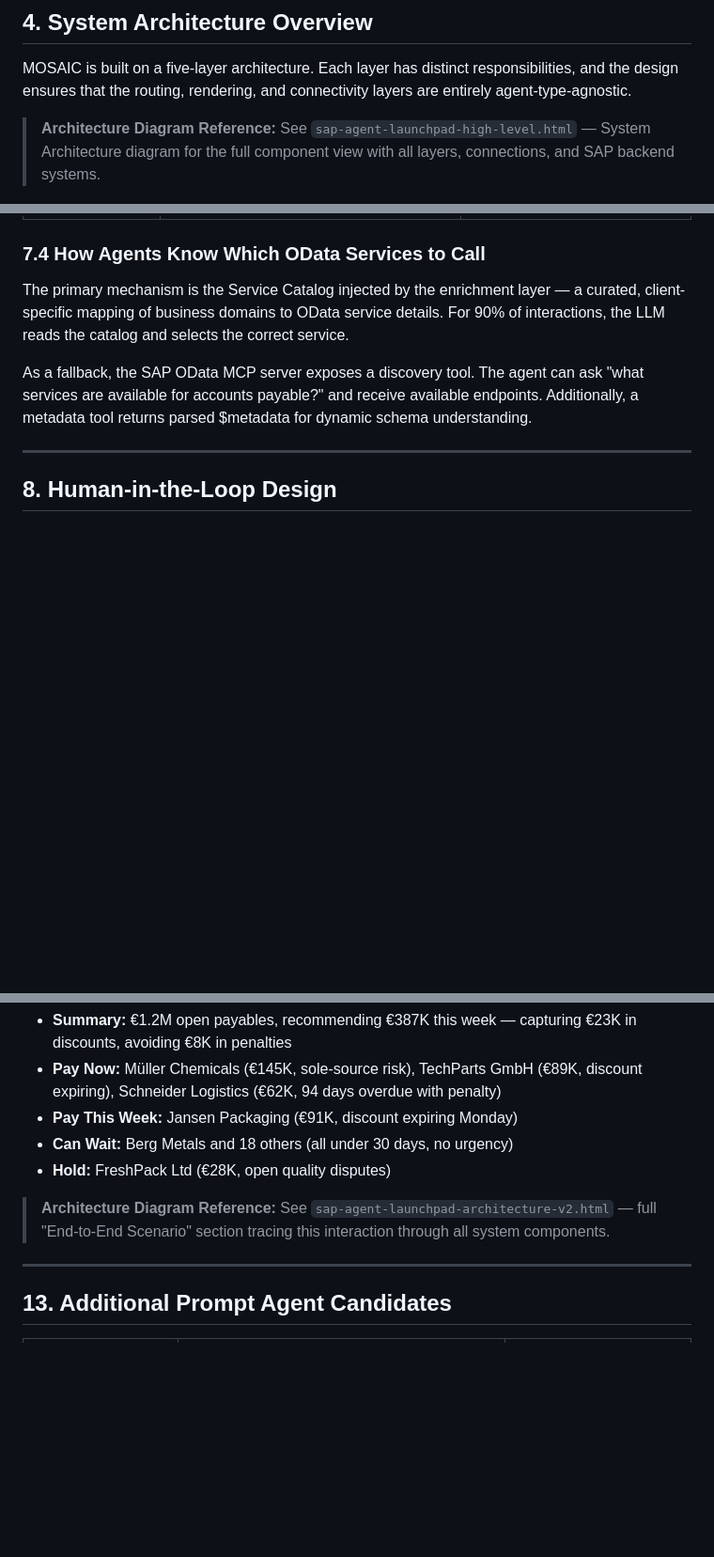
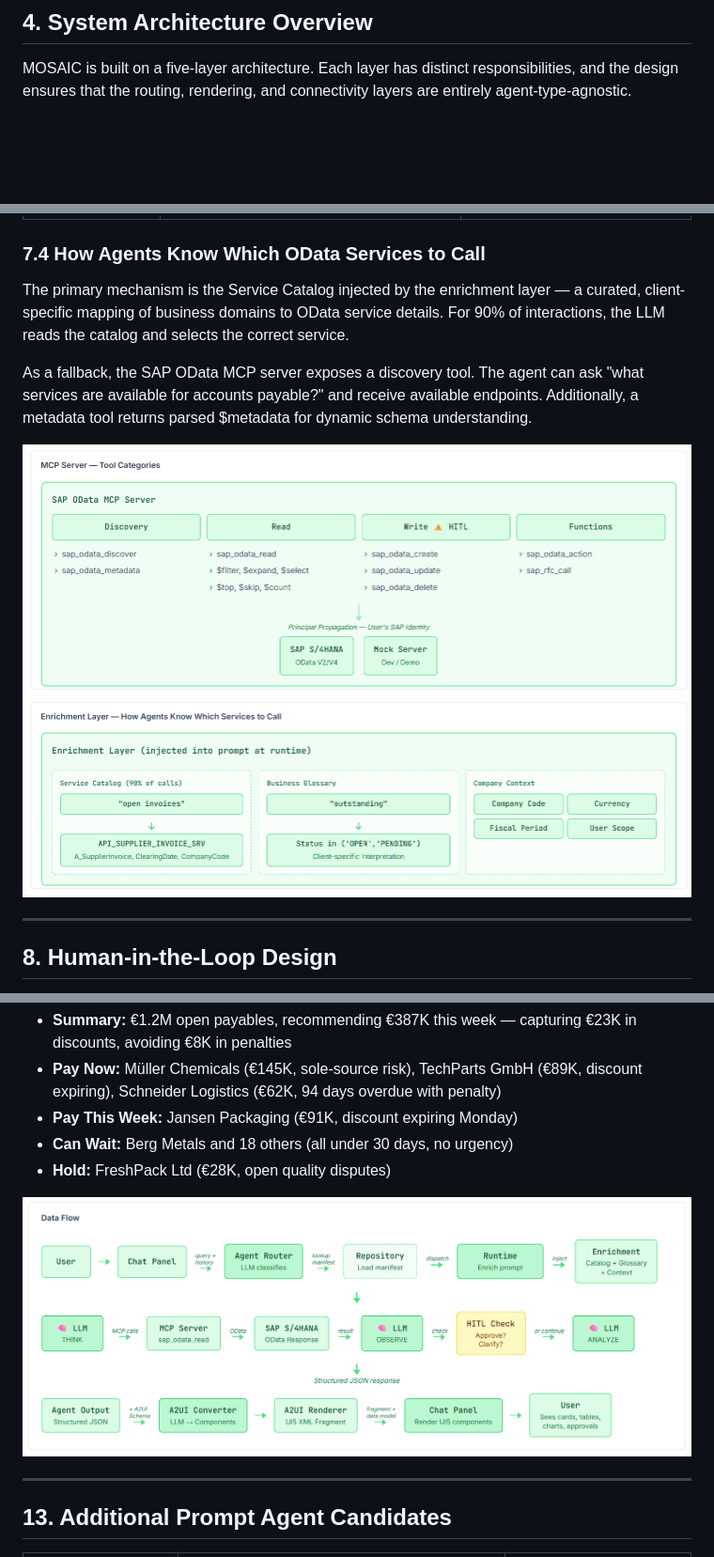
Before and after one commit to Aarini-Consulting/mosaic, a Markdown page: PRD.md, 3 parts joined by grey strips. Shown at 94% size. Rendered like a GitHub page; pictures changed too: docs/assets/end-to-end-scenario.png (added), docs/assets/odata-mcp-server.png (added); blank space fills up the shorter version.

```diff
--- a/PRD.md
+++ b/PRD.md
@@ -54,8 +54,6 @@ MOSAIC aims to achieve the following business outcomes:
 
 MOSAIC is built on a five-layer architecture. Each layer has distinct responsibilities, and the design ensures that the routing, rendering, and connectivity layers are entirely agent-type-agnostic.
 
-> **Architecture Diagram Reference:** See `sap-agent-launchpad-high-level.html` — System Architecture diagram for the full component view with all layers, connections, and SAP backend systems.
-
 ![alt text](./docs/assets/system-architecture.png)
 
 
@@ -170,6 +170,8 @@ The primary mechanism is the Service Catalog injected by the enrichment layer
 
 As a fallback, the SAP OData MCP server exposes a discovery tool. The agent can ask "what services are available for accounts payable?" and receive available endpoints. Additionally, a metadata tool returns parsed $metadata for dynamic schema understanding.
 
+![alt text](./docs/assets/odata-mcp-server.png)
+
 ---
 
 ## 8. Human-in-the-Loop Design
@@ -293,7 +298,7 @@ The agent retrieves data, analyzes 34 vendors across five risk dimensions, and r
 - **Can Wait:** Berg Metals and 18 others (all under 30 days, no urgency)
 - **Hold:** FreshPack Ltd (€28K, open quality disputes)
 
-> **Architecture Diagram Reference:** See `sap-agent-launchpad-architecture-v2.html` — full "End-to-End Scenario" section tracing this interaction through all system components.
+![alt text](./docs/assets/end-to-end-scenario.png)
 
 ---
 
```
Also changed, not shown: other parts of PRD.md (+9 -2 lines), docs/assets/agent-graduation.png (added), docs/assets/deployment-architecture.png (added), docs/assets/hitl.png (added), docs/assets/prompt-agent-runtime-internal.png (added), 2 other files.
